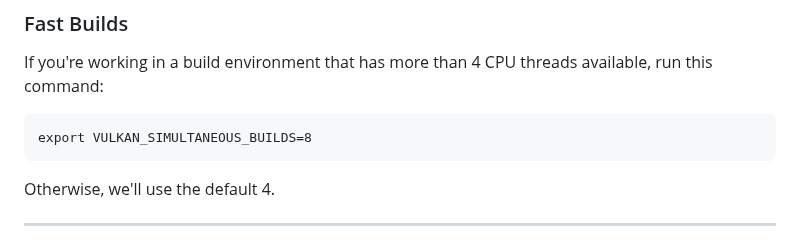
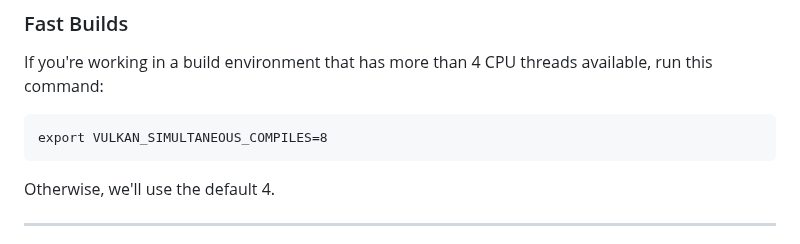
Before and after one commit to BradHutchings/Mmojo-Server-v2, a Markdown page: docs/307-Build-Vulkan.md, the part around the change. Drawn GitHub-style.

````diff
--- a/docs/307-Build-Vulkan.md
+++ b/docs/307-Build-Vulkan.md
@@ -16,7 +16,7 @@ Vulkan is a newer industry standard API to help applications work seamlessly wit
 ### Fast Builds
 If you're working in a build environment that has more than 4 CPU threads available, run this command:
 ```
-export VULKAN_SIMULTANEOUS_BUILDS=8
+export VULKAN_SIMULTANEOUS_COMPILES=8
 ```
 
 Otherwise, we'll use the default 4.
````
